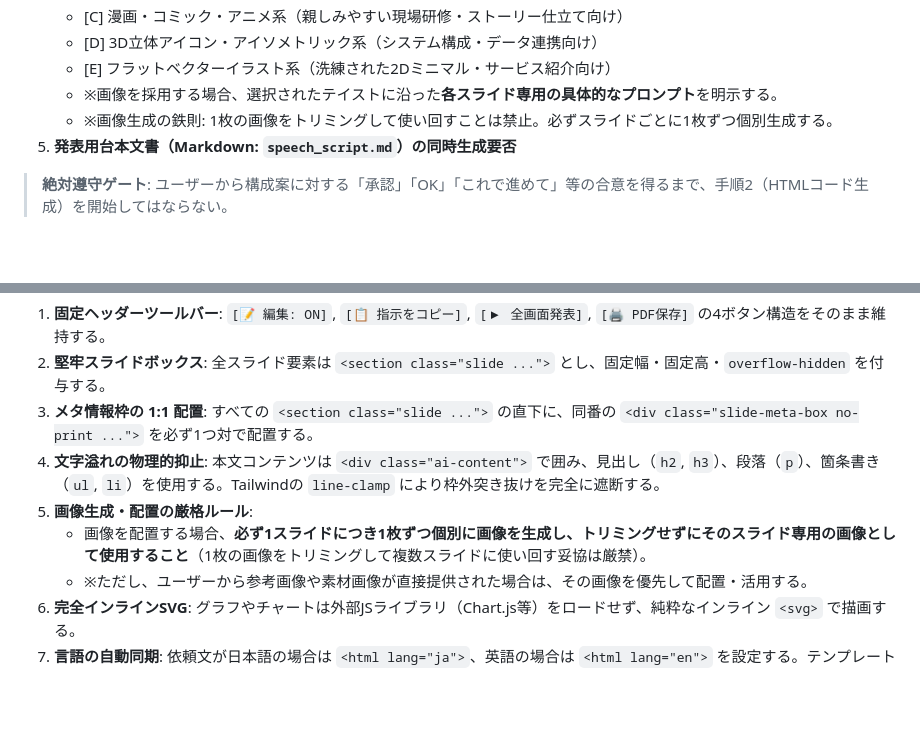
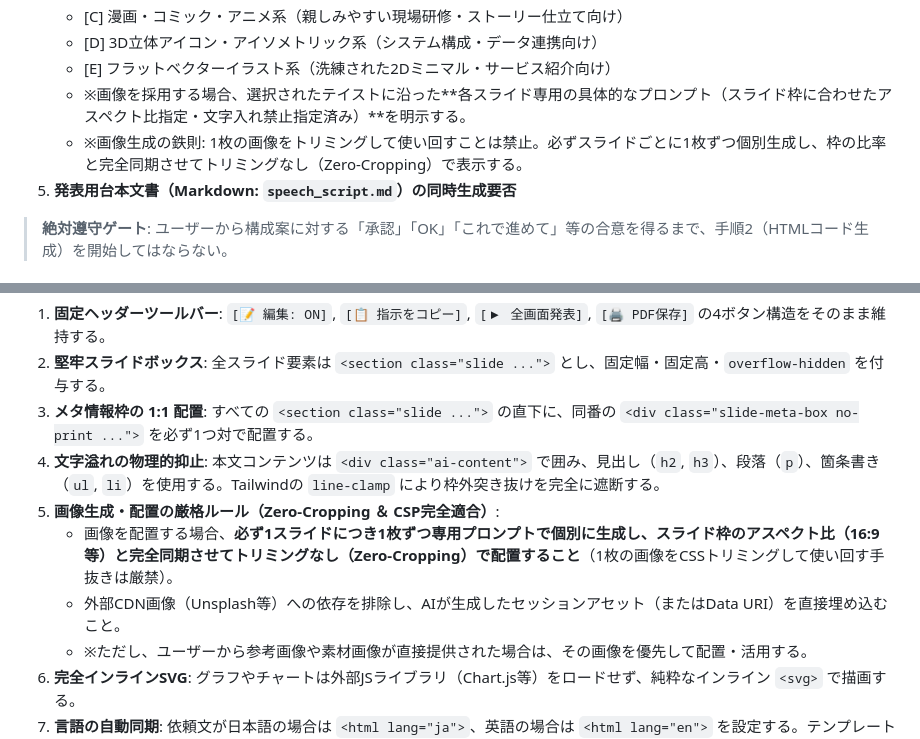
Before and after one commit to XitakSE/AINativeSlide, a Markdown page: SKILL.md, 2 parts joined by grey strips. Rendered like a GitHub page; blank space fills up the shorter version.

```diff
--- a/SKILL.md
+++ b/SKILL.md
@@ -38,8 +38,8 @@ description: >-
    - [C] 漫画・コミック・アニメ系（親しみやすい現場研修・ストーリー仕立て向け）
    - [D] 3D立体アイコン・アイソメトリック系（システム構成・データ連携向け）
    - [E] フラットベクターイラスト系（洗練された2Dミニマル・サービス紹介向け）
-   - ※画像を採用する場合、選択されたテイストに沿った**各スライド専用の具体的なプロンプト**を明示する。
-   - ※画像生成の鉄則: 1枚の画像をトリミングして使い回すことは禁止。必ずスライドごとに1枚ずつ個別生成する。
+   - ※画像を採用する場合、選択されたテイストに沿った**各スライド専用の具体的なプロンプト（スライド枠に合わせたアスペクト比指定・文字入れ禁止指定済み）**を明示する。
+   - ※画像生成の鉄則: 1枚の画像をトリミングして使い回すことは禁止。必ずスライドごとに1枚ずつ個別生成し、枠の比率と完全同期させてトリミングなし（Zero-Cropping）で表示する。
 5. **発表用台本文書（Markdown: `speech_script.md`）の同時生成要否**
 
 > **絶対遵守ゲート**:
@@ -55,8 +55,9 @@ description: >-
 2. **堅牢スライドボックス**: 全スライド要素は `<section class="slide ...">` とし、固定幅・固定高・`overflow-hidden` を付与する。
 3. **メタ情報枠の 1:1 配置**: すべての `<section class="slide ...">` の直下に、同番の `<div class="slide-meta-box no-print ...">` を必ず1つ対で配置する。
 4. **文字溢れの物理的抑止**: 本文コンテンツは `<div class="ai-content">` で囲み、見出し（`h2`, `h3`）、段落（`p`）、箇条書き（`ul`, `li`）を使用する。Tailwindの `line-clamp` により枠外突き抜けを完全に遮断する。
-5. **画像生成・配置の厳格ルール**:
-   - 画像を配置する場合、**必ず1スライドにつき1枚ずつ個別に画像を生成し、トリミングせずにそのスライド専用の画像として使用すること**（1枚の画像をトリミングして複数スライドに使い回す妥協は厳禁）。
+5. **画像生成・配置の厳格ルール（Zero-Cropping ＆ CSP完全適合）**:
+   - 画像を配置する場合、**必ず1スライドにつき1枚ずつ専用プロンプトで個別に生成し、スライド枠のアスペクト比（16:9等）と完全同期させてトリミングなし（Zero-Cropping）で配置すること**（1枚の画像をCSSトリミングして使い回す手抜きは厳禁）。
+   - 外部CDN画像（Unsplash等）への依存を排除し、AIが生成したセッションアセット（またはData URI）を直接埋め込むこと。
    - ※ただし、ユーザーから参考画像や素材画像が直接提供された場合は、その画像を優先して配置・活用する。
 6. **完全インラインSVG**: グラフやチャートは外部JSライブラリ（Chart.js等）をロードせず、純粋なインライン `<svg>` で描画する。
 7. **言語の自動同期**: 依頼文が日本語の場合は `<html lang="ja">`、英語の場合は `<html lang="en">` を設定する。テンプレート内のJSがヘッダー文言やプレースホルダーを自動的に完全同期する。
```
Also changed, not shown: references/ai-concept-imagery.md (+29 -21 lines).
